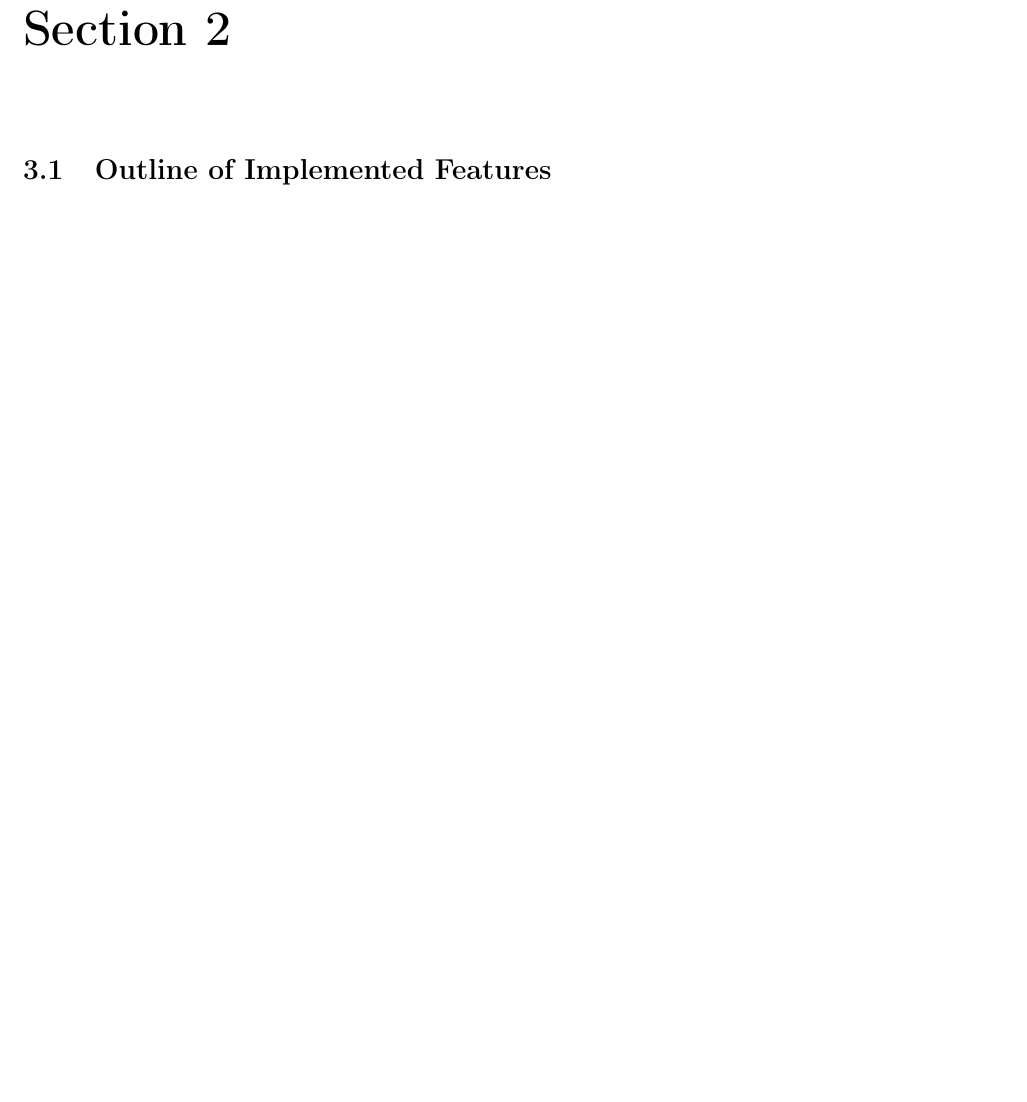
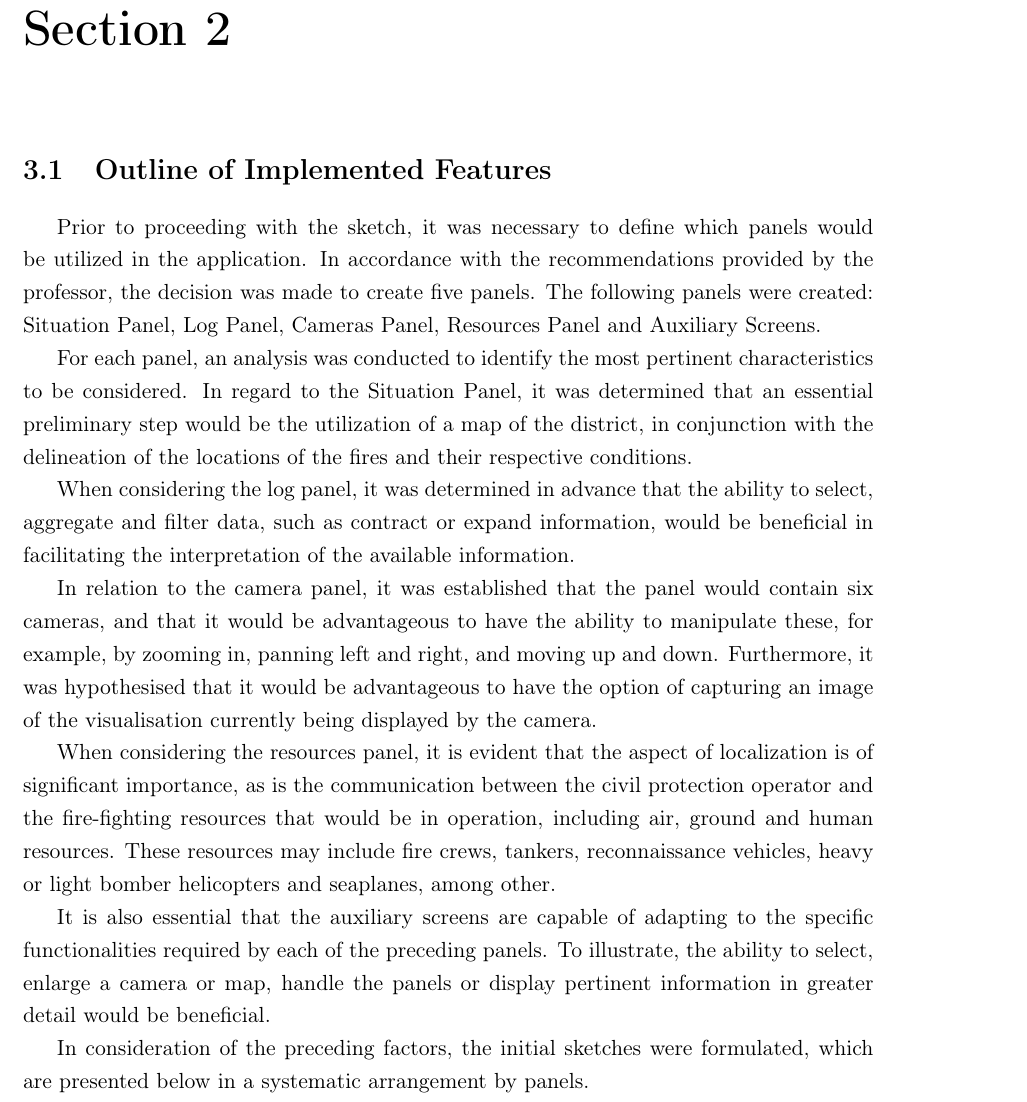
Before and after one commit to up202107918/Human-Computer-Interaction, a LaTeX thesis (IPM.tex, which reads Section2.tex): part of page 6 of 14 before the commit and part of page 6 of 15 after it, cut so that both start at the same text, the shorter picture padded with empty space. Compiled offline with pdfLaTeX.

Commit message:
Update Section2.tex
Falta colocar as imagens dos esboços (por painéis)

```diff
--- a/Section2.tex
+++ b/Section2.tex
@@ -1,5 +1,12 @@
 \chapter{Section 2} \label{section2}
 \section{Outline of Implemented Features}
+Prior to proceeding with the sketch, it was necessary to define which panels would be utilized in the application. In accordance with the recommendations provided by the professor, the decision was made to create five panels. The following panels were created: Situation Panel, Log Panel, Cameras Panel, Resources Panel and Auxiliary Screens. \par
+For each panel, an analysis was conducted to identify the most pertinent characteristics to be considered. In regard to the Situation Panel, it was determined that an essential preliminary step would be the utilization of a map of the district, in conjunction with the delineation of the locations of the fires and their respective conditions. \par
+When considering the log panel, it was determined in advance that the ability to select, aggregate and filter data, such as contract or expand information, would be beneficial in facilitating the interpretation of the available information. \par
+In relation to the camera panel, it was established that the panel would contain six cameras, and that it would be advantageous to have the ability to manipulate these, for example, by zooming in, panning left and right, and moving up and down. Furthermore, it was hypothesised that it would be advantageous to have the option of capturing an image of the visualisation currently being displayed by the camera. \par
+When considering the resources panel, it is evident that the aspect of localization is of significant importance, as is the communication between the civil protection operator and the fire-fighting resources that would be in operation, including air, ground and human resources. These resources may include fire crews, tankers, reconnaissance vehicles, heavy or light bomber helicopters and seaplanes, among other. \par
+It is also essential that the auxiliary screens are capable of adapting to the specific functionalities required by each of the preceding panels. To illustrate, the ability to select, enlarge a camera or map, handle the panels or display pertinent information in greater detail would be beneficial. \par
+In consideration of the preceding factors, the initial sketches were formulated, which are presented below in a systematic arrangement by panels. \par
 \section{Metrics Used for Evaluation}
 In order to evaluate the preliminary sketches that were produced, it was
 collectively determined that each sketch would be assessed according to four
```
